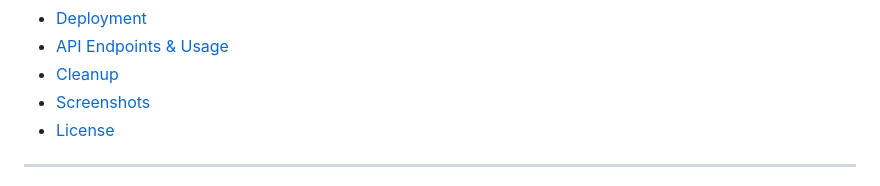
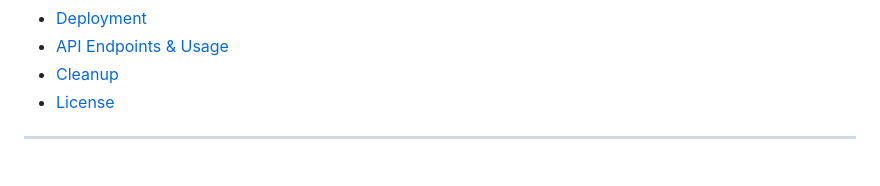
Before and after one commit to SishuZhang/aws-crud-api, a Markdown page: README.md, the part around the change. GitHub-like rendering.

```diff
--- a/README.md
+++ b/README.md
@@ -19,7 +19,6 @@ A robust, production-ready serverless CRUD API for managing customer orders, bui
 - [Deployment](#deployment)
 - [API Endpoints & Usage](#api-endpoints--usage)
 - [Cleanup](#cleanup)
-- [Screenshots](#screenshots)
 - [License](#license)
 
 ---
```
